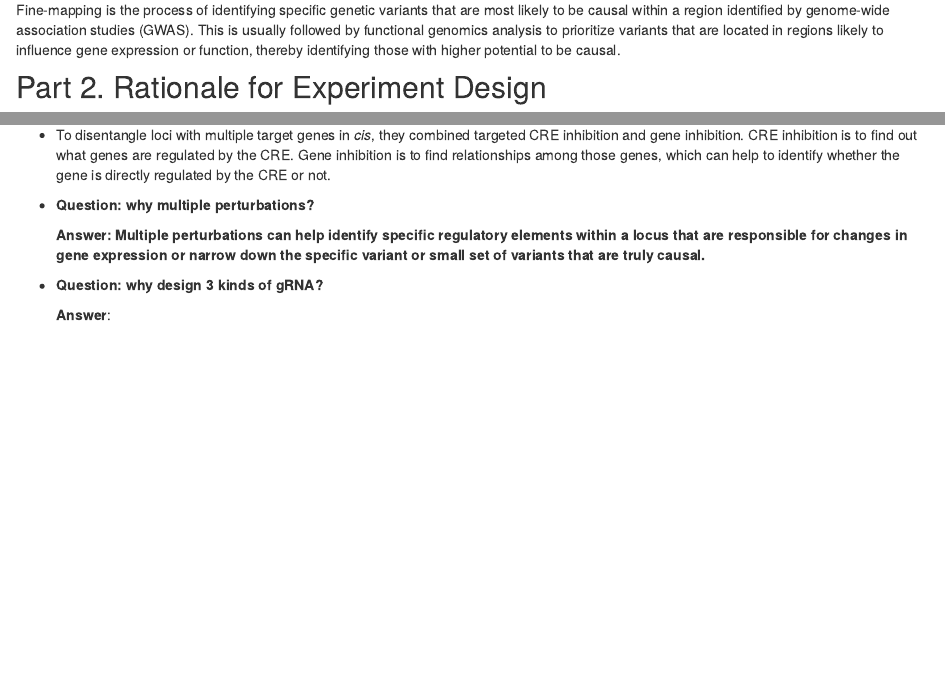
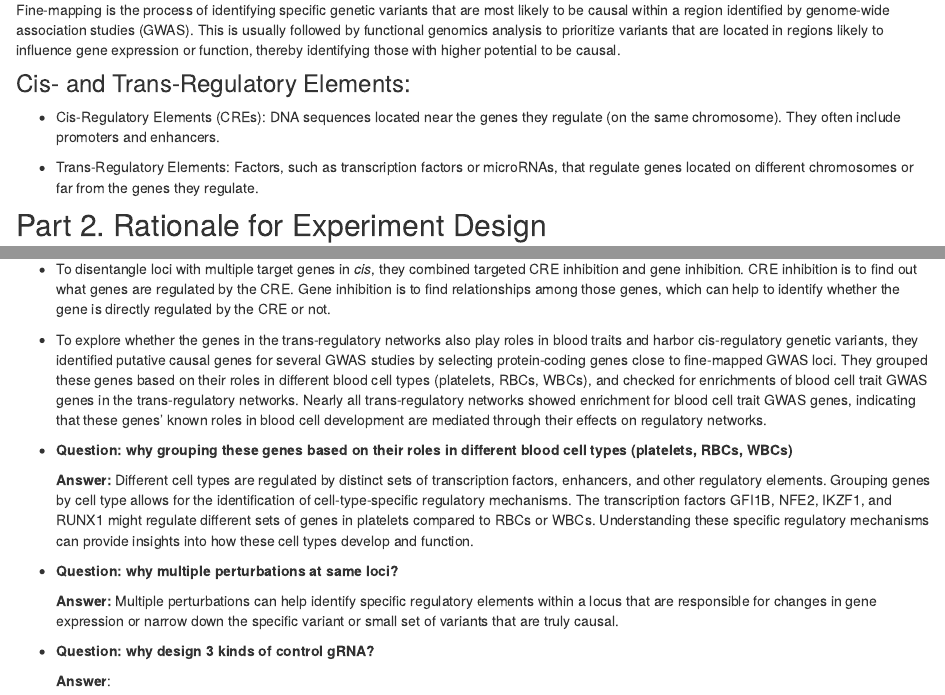
Before and after one commit to jliucx/myproject, an R Markdown document (analysis/Analysis1.Rmd): the page in a window 1100 px wide, from 620 px down, and a second part further down, joined at a grey line. Rendered offline with R 4.5, knitr and Pandoc, with nearby package versions; drawn as R Markdown's standard HTML page in place of the format the file asks for.

Commit message:
Complete first analysis

```diff
--- a/analysis/Analysis1.Rmd
+++ b/analysis/Analysis1.Rmd
@@ -22,6 +22,12 @@ A massively parallel CRISPR screen is a high-throughput method used to investiga
 
 Fine-mapping is the process of identifying specific genetic variants that are most likely to be causal within a region identified by genome-wide association studies (GWAS). This is usually followed by functional genomics analysis to prioritize variants that are located in regions likely to influence gene expression or function, thereby identifying those with higher potential to be causal.
 
+### Cis- and Trans-Regulatory Elements:
+
+-   Cis-Regulatory Elements (CREs): DNA sequences located near the genes they regulate (on the same chromosome). They often include promoters and enhancers.
+
+-   Trans-Regulatory Elements: Factors, such as transcription factors or microRNAs, that regulate genes located on different chromosomes or far from the genes they regulate.
+
 ## Part 2. Rationale for Experiment Design
 
 -   Using multiple perturbations at the same locus helps to distinguish which variants are truly causal by observing the effects of each change. In GWAS study, not all of these variants are directly causing the trait or disease; some are simply linked to causal variants due to their proximity on the chromosome i.e.LD.
@@ -34,11 +40,17 @@ Fine-mapping is the process of identifying specific genetic variants that are mo
 
 -   To disentangle loci with multiple target genes in *cis*, they combined targeted CRE inhibition and gene inhibition. CRE inhibition is to find out what genes are regulated by the CRE. Gene inhibition is to find relationships among those genes, which can help to identify whether the gene is directly regulated by the CRE or not.
 
--   **Question: why multiple perturbations?**
+-   To explore whether the genes in the trans-regulatory networks also play roles in blood traits and harbor cis-regulatory genetic variants, they identified putative causal genes for several GWAS studies by selecting protein-coding genes close to fine-mapped GWAS loci. They grouped these genes based on their roles in different blood cell types (platelets, RBCs, WBCs), and checked for enrichments of blood cell trait GWAS genes in the trans-regulatory networks. Nearly all trans-regulatory networks showed enrichment for blood cell trait GWAS genes, indicating that these genes’ known roles in blood cell development are mediated through their effects on regulatory networks.
 
-    **Answer: Multiple perturbations can help identify specific regulatory elements within a locus that are responsible for changes in gene expression or narrow down the specific variant or small set of variants that are truly causal.**
+-   **Question: why grouping these genes based on their roles in different blood cell types (platelets, RBCs, WBCs)**
 
--   **Question: why design 3 kinds of gRNA?**
+    **Answer:** Different cell types are regulated by distinct sets of transcription factors, enhancers, and other regulatory elements. Grouping genes by cell type allows for the identification of cell-type-specific regulatory mechanisms. The transcription factors GFI1B, NFE2, IKZF1, and RUNX1 might regulate different sets of genes in platelets compared to RBCs or WBCs. Understanding these specific regulatory mechanisms can provide insights into how these cell types develop and function.
+
+-   **Question: why multiple perturbations at same loci?**
+
+    **Answer:** Multiple perturbations can help identify specific regulatory elements within a locus that are responsible for changes in gene expression or narrow down the specific variant or small set of variants that are truly causal.
+
+-   **Question: why design 3 kinds of control gRNA?**
 
     **Answer**:
 
```
